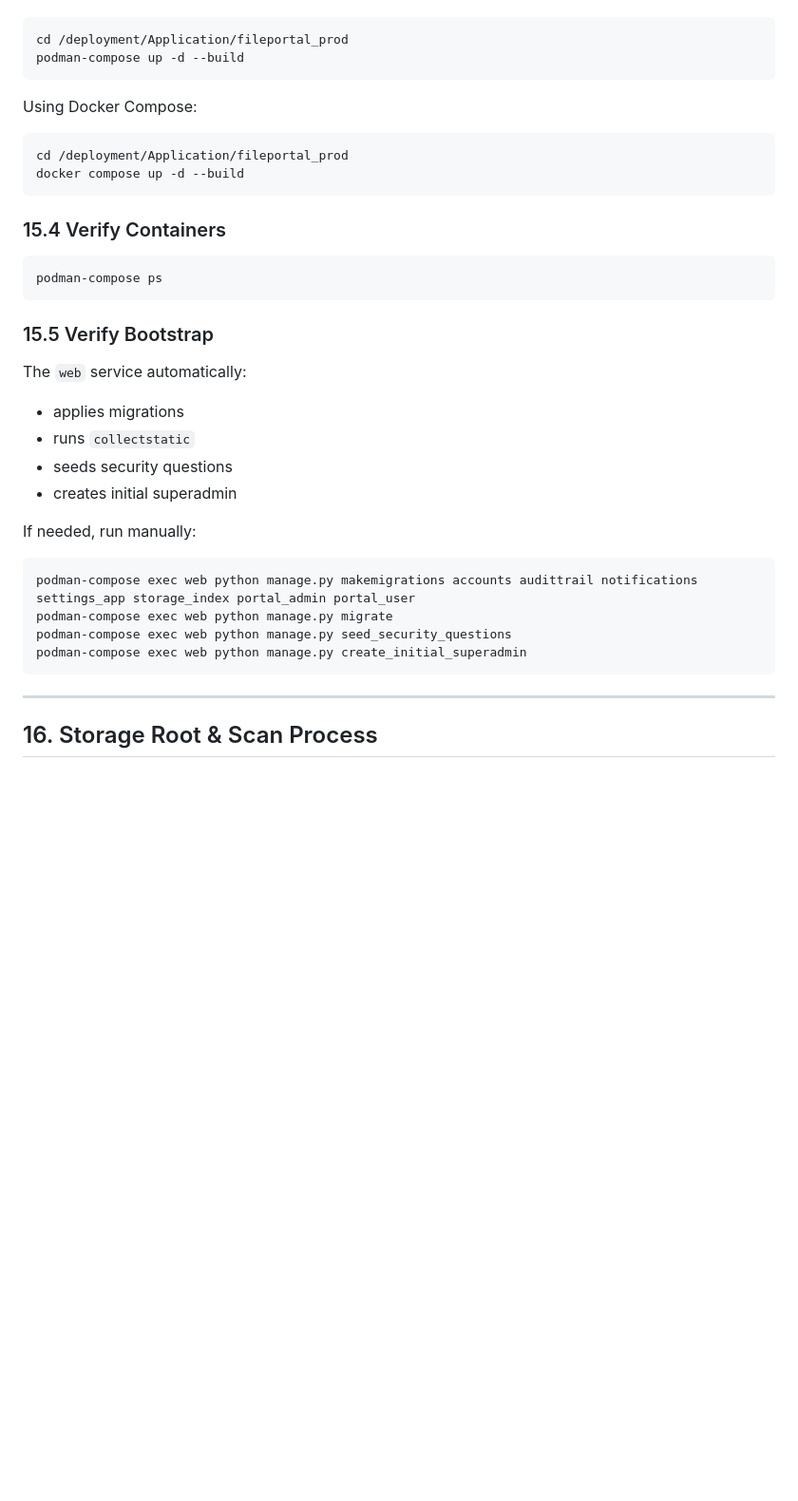
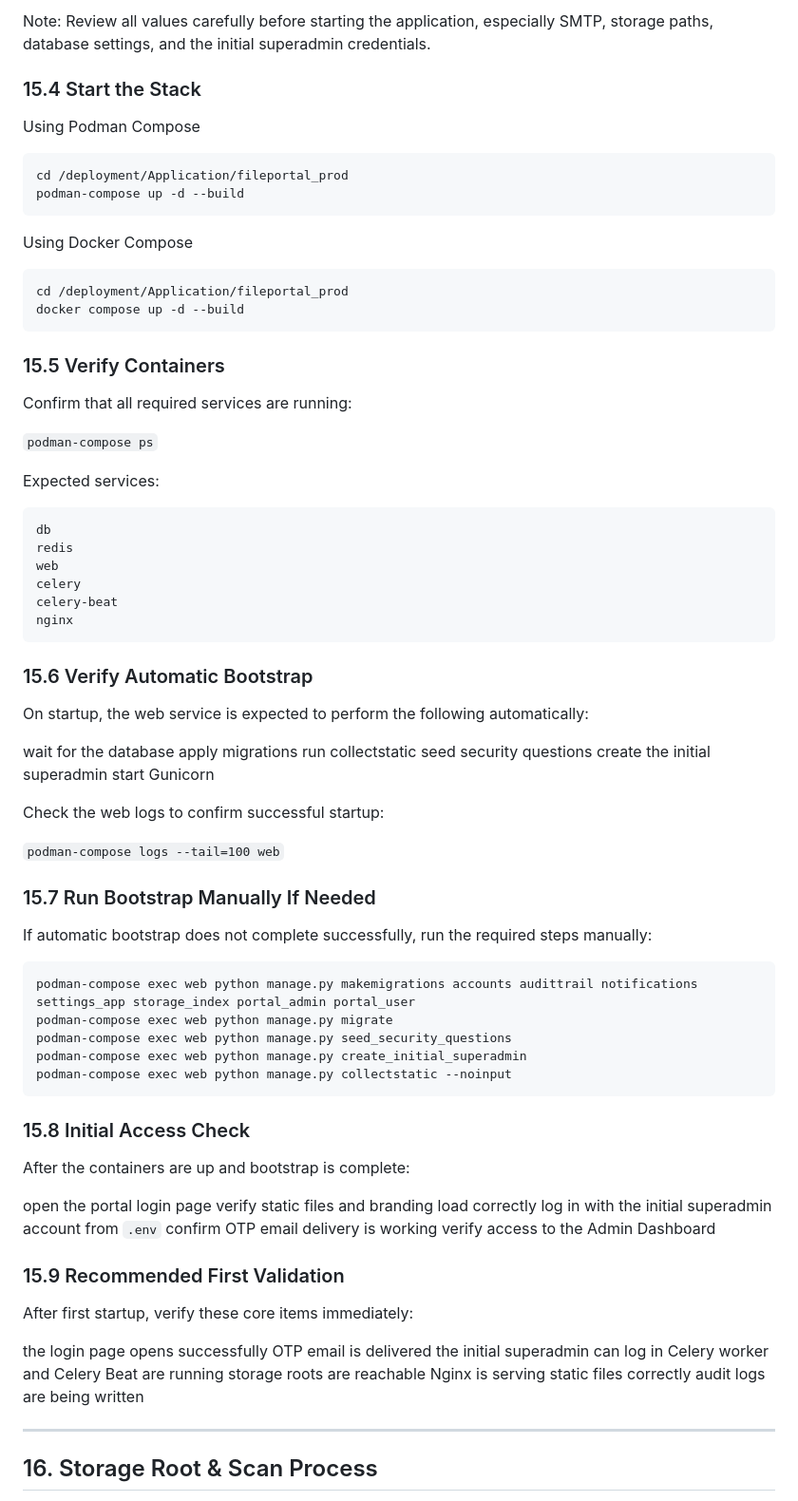
Before and after one commit to adibakhtab007/downloaded_file-web-portal, a Markdown page: README.md, the part around one of its changes. Shown at 95% size. Drawn GitHub-style; blank space fills up the shorter version.

````diff
--- a/README.md
+++ b/README.md
@@ -900,37 +966,82 @@ Using Podman Compose:
+Note: Review all values carefully before starting the application, especially SMTP, storage paths, database settings, and the initial superadmin credentials.
+
+### 15.4 Start the Stack
+Using Podman Compose
 ```bash
 cd /deployment/Application/fileportal_prod
 podman-compose up -d --build
 ```
-
-Using Docker Compose:
-
+Using Docker Compose
 ```bash
 cd /deployment/Application/fileportal_prod
 docker compose up -d --build
 ```
 
-### 15.4 Verify Containers
+### 15.5 Verify Containers
+
+Confirm that all required services are running:
+
+```podman-compose ps```
+
+Expected services:
 
 ```bash
-podman-compose ps
+db
+redis
+web
+celery
+celery-beat
+nginx
 ```
 
-### 15.5 Verify Bootstrap
+### 15.6 Verify Automatic Bootstrap
 
-The `web` service automatically:
-- applies migrations
-- runs `collectstatic`
-- seeds security questions
-- creates initial superadmin
+On startup, the web service is expected to perform the following automatically:
 
-If needed, run manually:
+wait for the database
+apply migrations
+run collectstatic
+seed security questions
+create the initial superadmin
+start Gunicorn
+
+Check the web logs to confirm successful startup:
+
+```podman-compose logs --tail=100 web```
+
+### 15.7 Run Bootstrap Manually If Needed
+
+If automatic bootstrap does not complete successfully, run the required steps manually:
 
 ```bash
 podman-compose exec web python manage.py makemigrations accounts audittrail notifications settings_app storage_index portal_admin portal_user
 podman-compose exec web python manage.py migrate
 podman-compose exec web python manage.py seed_security_questions
 podman-compose exec web python manage.py create_initial_superadmin
+podman-compose exec web python manage.py collectstatic --noinput
 ```
+
+### 15.8 Initial Access Check
+
+After the containers are up and bootstrap is complete:
+
+open the portal login page
+verify static files and branding load correctly
+log in with the initial superadmin account from ```.env```
+confirm OTP email delivery is working
+verify access to the Admin Dashboard
+
+### 15.9 Recommended First Validation
+
+After first startup, verify these core items immediately:
+
+the login page opens successfully
+OTP email is delivered
+the initial superadmin can log in
+Celery worker and Celery Beat are running
+storage roots are reachable
+Nginx is serving static files correctly
+audit logs are being written
 
 ---
 
````
Also changed, not shown: other parts of README.md (+70 -4 lines).
